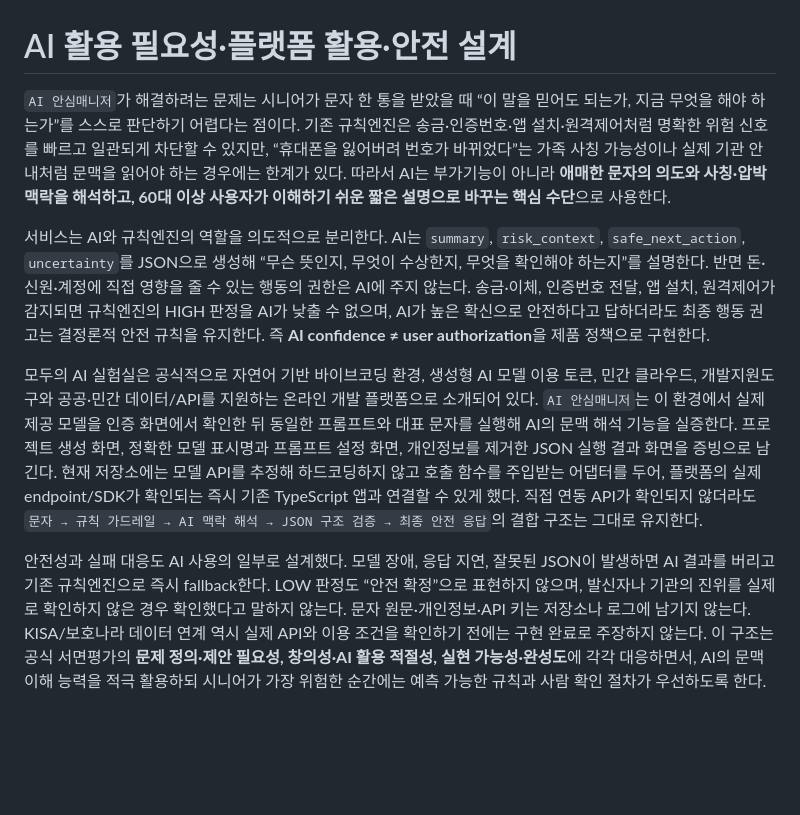
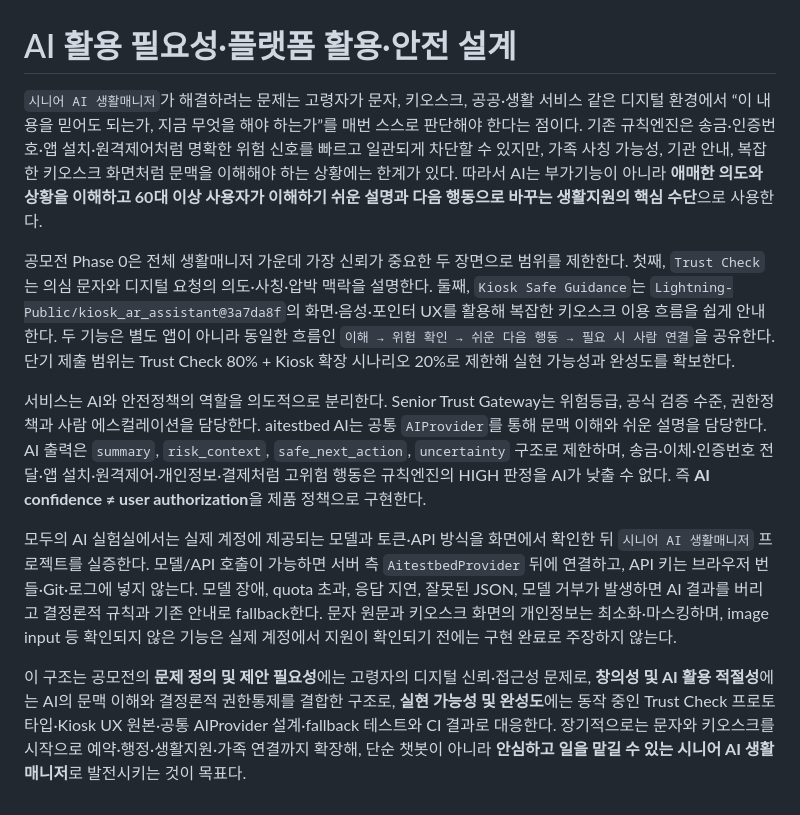
Before and after one commit to Lightning-Public/senior-trust-gateway, a Markdown page: docs/contest/ai-use-one-page.md, the part around the change. GitHub-like rendering; blank space fills up the shorter version.

Commit message:
docs: reposition contest narrative as senior AI life manager

```diff
--- a/docs/contest/ai-use-one-page.md
+++ b/docs/contest/ai-use-one-page.md
@@ -1,9 +1,11 @@
 # AI 활용 필요성·플랫폼 활용·안전 설계
 
-`AI 안심매니저`가 해결하려는 문제는 시니어가 문자 한 통을 받았을 때 “이 말을 믿어도 되는가, 지금 무엇을 해야 하는가”를 스스로 판단하기 어렵다는 점이다. 기존 규칙엔진은 송금·인증번호·앱 설치·원격제어처럼 명확한 위험 신호를 빠르고 일관되게 차단할 수 있지만, “휴대폰을 잃어버려 번호가 바뀌었다”는 가족 사칭 가능성이나 실제 기관 안내처럼 문맥을 읽어야 하는 경우에는 한계가 있다. 따라서 AI는 부가기능이 아니라 **애매한 문자의 의도와 사칭·압박 맥락을 해석하고, 60대 이상 사용자가 이해하기 쉬운 짧은 설명으로 바꾸는 핵심 수단**으로 사용한다.
+`시니어 AI 생활매니저`가 해결하려는 문제는 고령자가 문자, 키오스크, 공공·생활 서비스 같은 디지털 환경에서 “이 내용을 믿어도 되는가, 지금 무엇을 해야 하는가”를 매번 스스로 판단해야 한다는 점이다. 기존 규칙엔진은 송금·인증번호·앱 설치·원격제어처럼 명확한 위험 신호를 빠르고 일관되게 차단할 수 있지만, 가족 사칭 가능성, 기관 안내, 복잡한 키오스크 화면처럼 문맥을 이해해야 하는 상황에는 한계가 있다. 따라서 AI는 부가기능이 아니라 **애매한 의도와 상황을 이해하고 60대 이상 사용자가 이해하기 쉬운 설명과 다음 행동으로 바꾸는 생활지원의 핵심 수단**으로 사용한다.
 
-서비스는 AI와 규칙엔진의 역할을 의도적으로 분리한다. AI는 `summary`, `risk_context`, `safe_next_action`, `uncertainty`를 JSON으로 생성해 “무슨 뜻인지, 무엇이 수상한지, 무엇을 확인해야 하는지”를 설명한다. 반면 돈·신원·계정에 직접 영향을 줄 수 있는 행동의 권한은 AI에 주지 않는다. 송금·이체, 인증번호 전달, 앱 설치, 원격제어가 감지되면 규칙엔진의 HIGH 판정을 AI가 낮출 수 없으며, AI가 높은 확신으로 안전하다고 답하더라도 최종 행동 권고는 결정론적 안전 규칙을 유지한다. 즉 **AI confidence ≠ user authorization**을 제품 정책으로 구현한다.
+공모전 Phase 0은 전체 생활매니저 가운데 가장 신뢰가 중요한 두 장면으로 범위를 제한한다. 첫째, `Trust Check`는 의심 문자와 디지털 요청의 의도·사칭·압박 맥락을 설명한다. 둘째, `Kiosk Safe Guidance`는 `Lightning-Public/kiosk_ar_assistant@3a7da8f`의 화면·음성·포인터 UX를 활용해 복잡한 키오스크 이용 흐름을 쉽게 안내한다. 두 기능은 별도 앱이 아니라 동일한 흐름인 `이해 → 위험 확인 → 쉬운 다음 행동 → 필요 시 사람 연결`을 공유한다. 단기 제출 범위는 Trust Check 80% + Kiosk 확장 시나리오 20%로 제한해 실현 가능성과 완성도를 확보한다.
 
-모두의 AI 실험실은 공식적으로 자연어 기반 바이브코딩 환경, 생성형 AI 모델 이용 토큰, 민간 클라우드, 개발지원도구와 공공·민간 데이터/API를 지원하는 온라인 개발 플랫폼으로 소개되어 있다. `AI 안심매니저`는 이 환경에서 실제 제공 모델을 인증 화면에서 확인한 뒤 동일한 프롬프트와 대표 문자를 실행해 AI의 문맥 해석 기능을 실증한다. 프로젝트 생성 화면, 정확한 모델 표시명과 프롬프트 설정 화면, 개인정보를 제거한 JSON 실행 결과 화면을 증빙으로 남긴다. 현재 저장소에는 모델 API를 추정해 하드코딩하지 않고 호출 함수를 주입받는 어댑터를 두어, 플랫폼의 실제 endpoint/SDK가 확인되는 즉시 기존 TypeScript 앱과 연결할 수 있게 했다. 직접 연동 API가 확인되지 않더라도 `문자 → 규칙 가드레일 → AI 맥락 해석 → JSON 구조 검증 → 최종 안전 응답`의 결합 구조는 그대로 유지한다.
+서비스는 AI와 안전정책의 역할을 의도적으로 분리한다. Senior Trust Gateway는 위험등급, 공식 검증 수준, 권한정책과 사람 에스컬레이션을 담당한다. aitestbed AI는 공통 `AIProvider`를 통해 문맥 이해와 쉬운 설명을 담당한다. AI 출력은 `summary`, `risk_context`, `safe_next_action`, `uncertainty` 구조로 제한하며, 송금·이체·인증번호 전달·앱 설치·원격제어·개인정보·결제처럼 고위험 행동은 규칙엔진의 HIGH 판정을 AI가 낮출 수 없다. 즉 **AI confidence ≠ user authorization**을 제품 정책으로 구현한다.
 
-안전성과 실패 대응도 AI 사용의 일부로 설계했다. 모델 장애, 응답 지연, 잘못된 JSON이 발생하면 AI 결과를 버리고 기존 규칙엔진으로 즉시 fallback한다. LOW 판정도 “안전 확정”으로 표현하지 않으며, 발신자나 기관의 진위를 실제로 확인하지 않은 경우 확인했다고 말하지 않는다. 문자 원문·개인정보·API 키는 저장소나 로그에 남기지 않는다. KISA/보호나라 데이터 연계 역시 실제 API와 이용 조건을 확인하기 전에는 구현 완료로 주장하지 않는다. 이 구조는 공식 서면평가의 **문제 정의·제안 필요성, 창의성·AI 활용 적절성, 실현 가능성·완성도**에 각각 대응하면서, AI의 문맥 이해 능력을 적극 활용하되 시니어가 가장 위험한 순간에는 예측 가능한 규칙과 사람 확인 절차가 우선하도록 한다.
+모두의 AI 실험실에서는 실제 계정에 제공되는 모델과 토큰·API 방식을 화면에서 확인한 뒤 `시니어 AI 생활매니저` 프로젝트를 실증한다. 모델/API 호출이 가능하면 서버 측 `AitestbedProvider` 뒤에 연결하고, API 키는 브라우저 번들·Git·로그에 넣지 않는다. 모델 장애, quota 초과, 응답 지연, 잘못된 JSON, 모델 거부가 발생하면 AI 결과를 버리고 결정론적 규칙과 기존 안내로 fallback한다. 문자 원문과 키오스크 화면의 개인정보는 최소화·마스킹하며, image input 등 확인되지 않은 기능은 실제 계정에서 지원이 확인되기 전에는 구현 완료로 주장하지 않는다.
+
+이 구조는 공모전의 **문제 정의 및 제안 필요성**에는 고령자의 디지털 신뢰·접근성 문제로, **창의성 및 AI 활용 적절성**에는 AI의 문맥 이해와 결정론적 권한통제를 결합한 구조로, **실현 가능성 및 완성도**에는 동작 중인 Trust Check 프로토타입·Kiosk UX 원본·공통 AIProvider 설계·fallback 테스트와 CI 결과로 대응한다. 장기적으로는 문자와 키오스크를 시작으로 예약·행정·생활지원·가족 연결까지 확장해, 단순 챗봇이 아니라 **안심하고 일을 맡길 수 있는 시니어 AI 생활매니저**로 발전시키는 것이 목표다.
```
